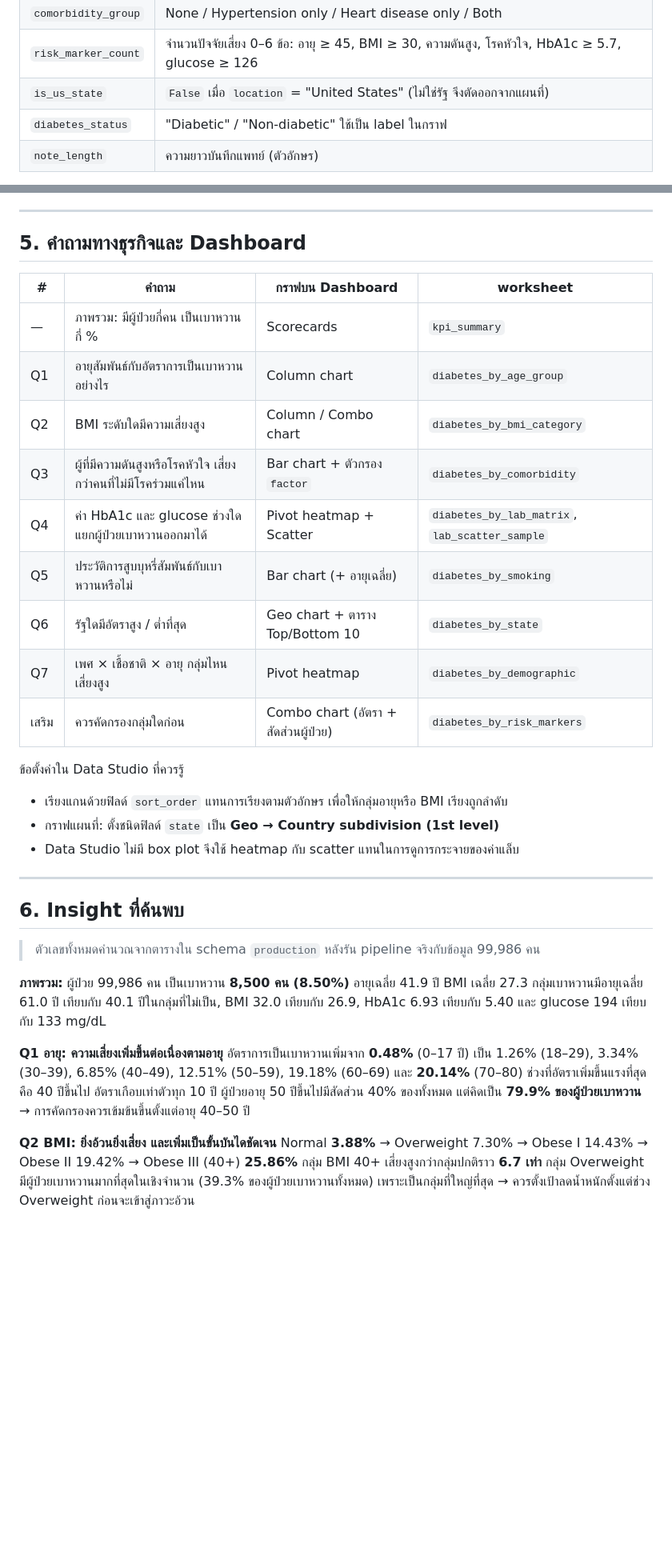
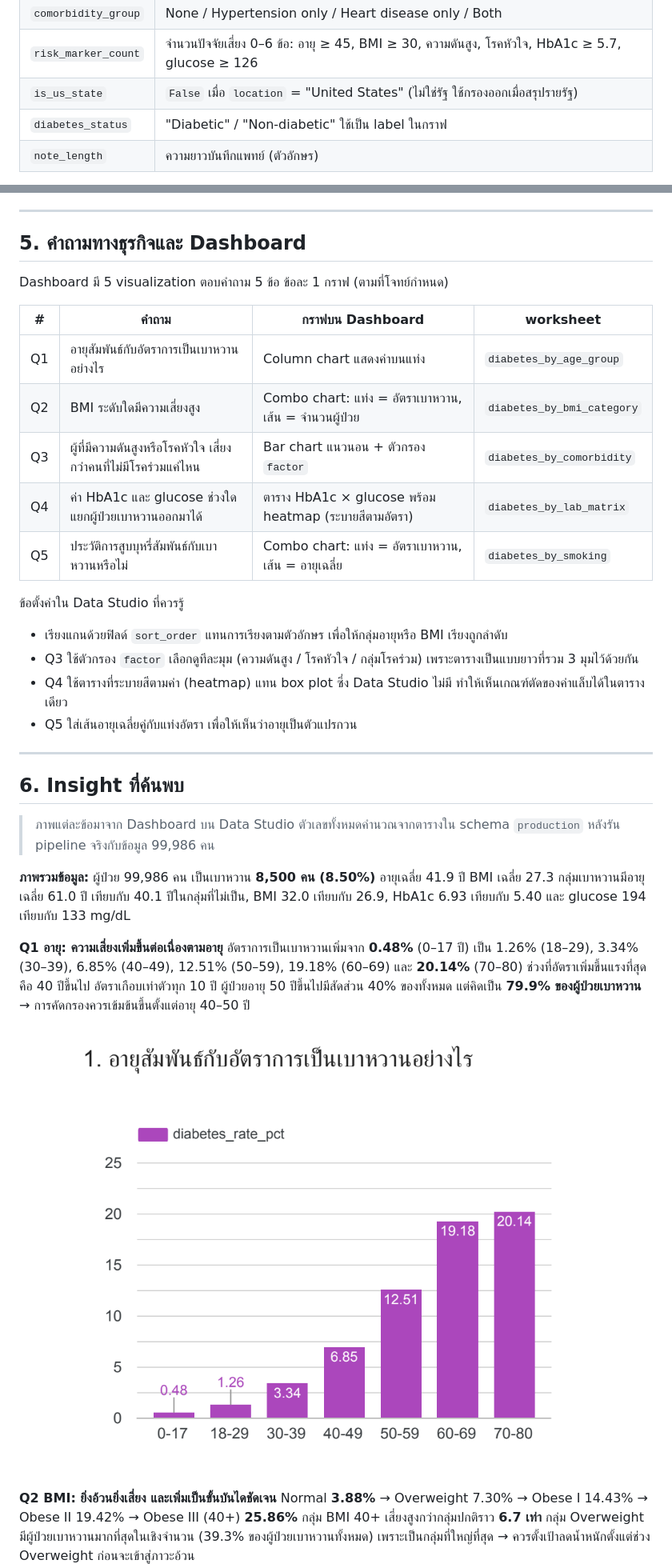
Before and after one commit to yanakornyodu-glitch/diabetes-pipeline, a Markdown page: REPORT.md, 2 parts joined by grey strips. Shown at 80% size. GitHub-like rendering; pictures changed too: docs/dashboard/q1.png (added); blank space fills up the shorter version.

```diff
--- a/REPORT.md
+++ b/REPORT.md
@@ -126,7 +126,7 @@
 | `smoking_group` | Never / Past (former, not current, ever) / Current / Unknown ได้มาจากการ join ตาราง mapping |
 | `comorbidity_group` | None / Hypertension only / Heart disease only / Both |
 | `risk_marker_count` | จำนวนปัจจัยเสี่ยง 0–6 ข้อ: อายุ ≥ 45, BMI ≥ 30, ความดันสูง, โรคหัวใจ, HbA1c ≥ 5.7, glucose ≥ 126 |
-| `is_us_state` | `False` เมื่อ `location` = "United States" (ไม่ใช่รัฐ จึงตัดออกจากแผนที่) |
+| `is_us_state` | `False` เมื่อ `location` = "United States" (ไม่ใช่รัฐ ใช้กรองออกเมื่อสรุปรายรัฐ) |
 | `diabetes_status` | "Diabetic" / "Non-diabetic" ใช้เป็น label ในกราฟ |
 | `note_length` | ความยาวบันทึกแพทย์ (ตัวอักษร) |
 
@@ -194,31 +196,30 @@ python run_pipeline.py --skip-publish  # ทดสอบเฉพาะฝั่
 
 ## 5. คำถามทางธุรกิจและ Dashboard
 
+Dashboard มี 5 visualization ตอบคำถาม 5 ข้อ ข้อละ 1 กราฟ (ตามที่โจทย์กำหนด)
+
 | # | คำถาม | กราฟบน Dashboard | worksheet |
 |---|---|---|---|
-| — | ภาพรวม: มีผู้ป่วยกี่คน เป็นเบาหวานกี่ % | Scorecards | `kpi_summary` |
-| Q1 | อายุสัมพันธ์กับอัตราการเป็นเบาหวานอย่างไร | Column chart | `diabetes_by_age_group` |
-| Q2 | BMI ระดับใดมีความเสี่ยงสูง | Column / Combo chart | `diabetes_by_bmi_category` |
-| Q3 | ผู้ที่มีความดันสูงหรือโรคหัวใจ เสี่ยงกว่าคนที่ไม่มีโรคร่วมแค่ไหน | Bar chart + ตัวกรอง `factor` | `diabetes_by_comorbidity` |
-| Q4 | ค่า HbA1c และ glucose ช่วงใดแยกผู้ป่วยเบาหวานออกมาได้ | Pivot heatmap + Scatter | `diabetes_by_lab_matrix`, `lab_scatter_sample` |
-| Q5 | ประวัติการสูบบุหรี่สัมพันธ์กับเบาหวานหรือไม่ | Bar chart (+ อายุเฉลี่ย) | `diabetes_by_smoking` |
-| Q6 | รัฐใดมีอัตราสูง / ต่ำที่สุด | Geo chart + ตาราง Top/Bottom 10 | `diabetes_by_state` |
-| Q7 | เพศ × เชื้อชาติ × อายุ กลุ่มไหนเสี่ยงสูง | Pivot heatmap | `diabetes_by_demographic` |
-| เสริม | ควรคัดกรองกลุ่มใดก่อน | Combo chart (อัตรา + สัดส่วนผู้ป่วย) | `diabetes_by_risk_markers` |
+| Q1 | อายุสัมพันธ์กับอัตราการเป็นเบาหวานอย่างไร | Column chart แสดงค่าบนแท่ง | `diabetes_by_age_group` |
+| Q2 | BMI ระดับใดมีความเสี่ยงสูง | Combo chart: แท่ง = อัตราเบาหวาน, เส้น = จำนวนผู้ป่วย | `diabetes_by_bmi_category` |
+| Q3 | ผู้ที่มีความดันสูงหรือโรคหัวใจ เสี่ยงกว่าคนที่ไม่มีโรคร่วมแค่ไหน | Bar chart แนวนอน + ตัวกรอง `factor` | `diabetes_by_comorbidity` |
+| Q4 | ค่า HbA1c และ glucose ช่วงใดแยกผู้ป่วยเบาหวานออกมาได้ | ตาราง HbA1c × glucose พร้อม heatmap (ระบายสีตามอัตรา) | `diabetes_by_lab_matrix` |
+| Q5 | ประวัติการสูบบุหรี่สัมพันธ์กับเบาหวานหรือไม่ | Combo chart: แท่ง = อัตราเบาหวาน, เส้น = อายุเฉลี่ย | `diabetes_by_smoking` |
 
 ข้อตั้งค่าใน Data Studio ที่ควรรู้
 
 - เรียงแกนด้วยฟิลด์ `sort_order` แทนการเรียงตามตัวอักษร เพื่อให้กลุ่มอายุหรือ BMI เรียงถูกลำดับ
-- กราฟแผนที่: ตั้งชนิดฟิลด์ `state` เป็น **Geo → Country subdivision (1st level)**
-- Data Studio ไม่มี box plot จึงใช้ heatmap กับ scatter แทนในการดูการกระจายของค่าแล็บ
+- Q3 ใช้ตัวกรอง `factor` เลือกดูทีละมุม (ความดันสูง / โรคหัวใจ / กลุ่มโรคร่วม) เพราะตารางเป็นแบบยาวที่รวม 3 มุมไว้ด้วยกัน
+- Q4 ใช้ตารางที่ระบายสีตามค่า (heatmap) แทน box plot ซึ่ง Data Studio ไม่มี ทำให้เห็นเกณฑ์ตัดของค่าแล็บได้ในตารางเดียว
+- Q5 ใส่เส้นอายุเฉลี่ยคู่กับแท่งอัตรา เพื่อให้เห็นว่าอายุเป็นตัวแปรกวน
 
 ---
 
 ## 6. Insight ที่ค้นพบ
 
-> ตัวเลขทั้งหมดคำนวณจากตารางใน schema `production` หลังรัน pipeline จริงกับข้อมูล 99,986 คน
+> ภาพแต่ละข้อมาจาก Dashboard บน Data Studio ตัวเลขทั้งหมดคำนวณจากตารางใน schema `production` หลังรัน pipeline จริงกับข้อมูล 99,986 คน
 
-**ภาพรวม:** ผู้ป่วย 99,986 คน เป็นเบาหวาน **8,500 คน (8.50%)** อายุเฉลี่ย 41.9 ปี BMI เฉลี่ย 27.3
+**ภาพรวมข้อมูล:** ผู้ป่วย 99,986 คน เป็นเบาหวาน **8,500 คน (8.50%)** อายุเฉลี่ย 41.9 ปี BMI เฉลี่ย 27.3
 กลุ่มเบาหวานมีอายุเฉลี่ย 61.0 ปี เทียบกับ 40.1 ปีในกลุ่มที่ไม่เป็น, BMI 32.0 เทียบกับ 26.9, HbA1c 6.93 เทียบกับ 5.40 และ glucose 194 เทียบกับ 133 mg/dL
 
 **Q1 อายุ: ความเสี่ยงเพิ่มขึ้นต่อเนื่องตามอายุ**
@@ -226,6 +227,8 @@ python run_pipeline.py --skip-publish  # ทดสอบเฉพาะฝั่
 ช่วงที่อัตราเพิ่มขึ้นแรงที่สุดคือ 40 ปีขึ้นไป อัตราเกือบเท่าตัวทุก 10 ปี ผู้ป่วยอายุ 50 ปีขึ้นไปมีสัดส่วน 40% ของทั้งหมด แต่คิดเป็น **79.9% ของผู้ป่วยเบาหวาน**
 → การคัดกรองควรเข้มข้นขึ้นตั้งแต่อายุ 40–50 ปี
 
+![Dashboard Q1: อัตราการเป็นเบาหวานตามกลุ่มอายุ](docs/dashboard/q1.png)
+
 **Q2 BMI: ยิ่งอ้วนยิ่งเสี่ยง และเพิ่มเป็นขั้นบันไดชัดเจน**
 Normal **3.88%** → Overweight 7.30% → Obese I 14.43% → Obese II 19.42% → Obese III (40+) **25.86%** กลุ่ม BMI 40+ เสี่ยงสูงกว่ากลุ่มปกติราว **6.7 เท่า**
 กลุ่ม Overweight มีผู้ป่วยเบาหวานมากที่สุดในเชิงจำนวน (39.3% ของผู้ป่วยเบาหวานทั้งหมด) เพราะเป็นกลุ่มที่ใหญ่ที่สุด
```
Also changed, not shown: other parts of REPORT.md (+36 -34 lines), README.md (+8 -6 lines), docs/dashboard/q2.png (added), docs/dashboard/q3.png (added), docs/dashboard/q4.png (added), docs/dashboard/q5.png (added), 3 other files.
